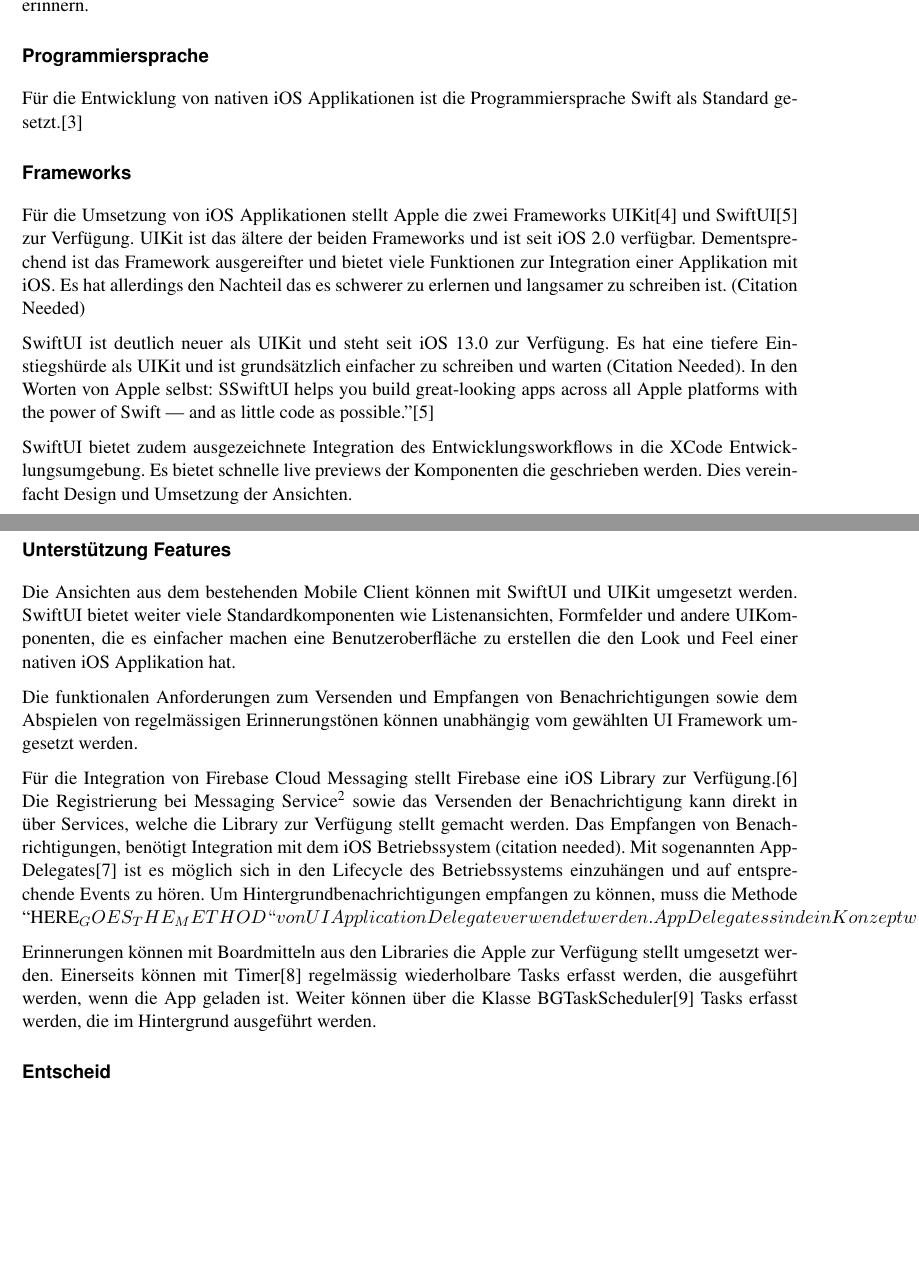
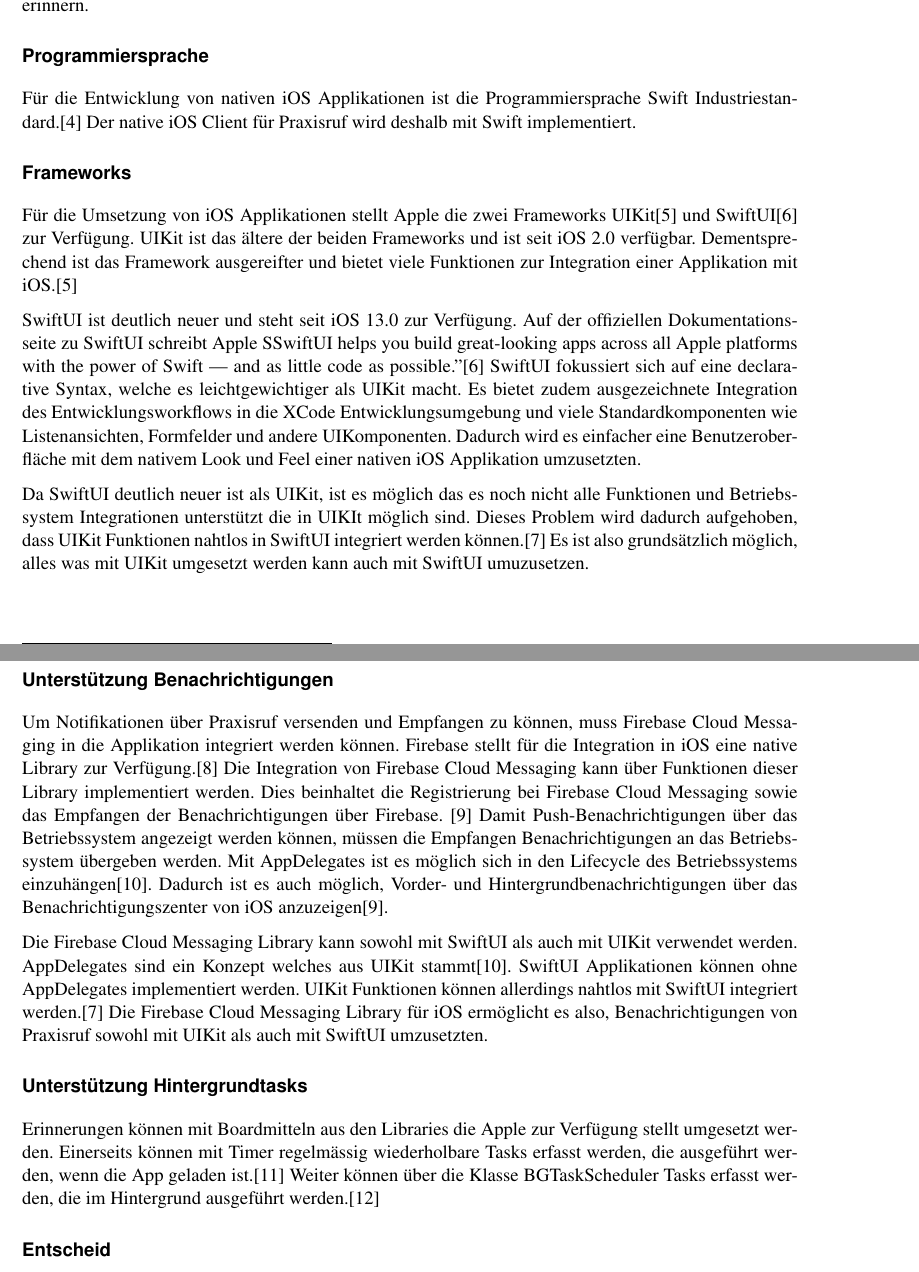
Before and after one commit to jsvilling/IP6_Bachelorarbeit_Bericht_Cloudbasiertes_Praxisrufsystem, a LaTeX document (src/p2p_sprachubertragung_in_praxisrufsystem.tex, which reads src/sections/04_evaluation/04_01_evaluation_mobile_client.tex): two parts of pages 10 and 11 of 39, joined at a grey line, cut so that both start at the same text, the shorter picture padded with empty space. The pictures show the PDF file out/p2p_sprachubertragung_in_praxisrufsystem.pdf that the author committed with the source.

Commit message:
Work on evaluation

```diff
--- a/src/sections/04_evaluation/04_01_evaluation_mobile_client.tex
+++ b/src/sections/04_evaluation/04_01_evaluation_mobile_client.tex
@@ -16,39 +16,42 @@ Dadurch wird es möglich, regelmässig ein Signal abzuspielen um die Praxismitar
 
 \subsubsection*{Programmiersprache}
 
-Für die Entwicklung von nativen iOS Applikationen ist die Programmiersprache Swift als Standard gesetzt.\cite{ios_swift}
-
+Für die Entwicklung von nativen iOS Applikationen ist die Programmiersprache Swift Industriestandard.\cite{ios_swift}
+Der native iOS Client für Praxisruf wird deshalb mit Swift implementiert.
 
 \subsubsection*{Frameworks}
 
 Für die Umsetzung von iOS Applikationen stellt Apple die zwei Frameworks UIKit\cite{ios_uikit} und SwiftUI\cite{ios_swift_ui} zur Verfügung.
 UIKit ist das ältere der beiden Frameworks und ist seit iOS 2.0 verfügbar.
-Dementsprechend ist das Framework ausgereifter und bietet viele Funktionen zur Integration einer Applikation mit iOS.
-Es hat allerdings den Nachteil das es schwerer zu erlernen und langsamer zu schreiben ist. (Citation Needed)
+Dementsprechend ist das Framework ausgereifter und bietet viele Funktionen zur Integration einer Applikation mit iOS.\cite{ios_uikit}
 
-SwiftUI ist deutlich neuer als UIKit und steht seit iOS 13.0 zur Verfügung.
-Es hat eine tiefere Einstiegshürde als UIKit und ist grundsätzlich einfacher zu schreiben und warten (Citation Needed).
-In den Worten von Apple selbst: "SwiftUI helps you build great-looking apps across all Apple platforms with the power of Swift — and as little code as possible."\cite{ios_swift_ui}
+SwiftUI ist deutlich neuer und steht seit iOS 13.0 zur Verfügung.
+Auf der offiziellen Dokumentationsseite zu SwiftUI schreibt Apple "SwiftUI helps you build great-looking apps across all Apple platforms with the power of Swift — and as little code as possible."\cite{ios_swift_ui}
+SwiftUI fokussiert sich auf eine declarative Syntax, welche es leichtgewichtiger als UIKit macht.
+Es bietet zudem ausgezeichnete Integration des Entwicklungsworkflows in die XCode Entwicklungsumgebung und viele Standardkomponenten wie Listenansichten, Formfelder und andere UIKomponenten.
+Dadurch wird es einfacher eine Benutzeroberfläche mit dem nativem Look und Feel einer nativen iOS Applikation umzusetzten.
 
-SwiftUI bietet zudem ausgezeichnete Integration des Entwicklungsworkflows in die XCode Entwicklungsumgebung.
-Es bietet schnelle live previews der Komponenten die geschrieben werden.
-Dies vereinfacht Design und Umsetzung der Ansichten.
+Da SwiftUI deutlich neuer ist als UIKit, ist es möglich das es noch nicht alle Funktionen und Betriebssystem Integrationen unterstützt die in UIKIt möglich sind.
+Dieses Problem wird dadurch aufgehoben, dass UIKit Funktionen nahtlos in SwiftUI integriert werden können.\cite{ios_swift_ui_uikit}
+Es ist also grundsätzlich möglich, alles was mit UIKit umgesetzt werden kann auch mit SwiftUI umuzusetzen.
 
 \clearpage
 
+\subsubsection*{Unterstützung Benachrichtigungen}
 
-\subsubsection*{Unterstützung Features}
+Um Notifikationen über Praxisruf versenden und Empfangen zu können, muss Firebase Cloud Messaging in die Applikation integriert werden können.
+Firebase stellt für die Integration in iOS eine native Library zur Verfügung.\cite{firebase_github_ios}
+Die Integration von Firebase Cloud Messaging kann über Funktionen dieser Library implementiert werden.
+Dies beinhaltet die Registrierung bei Firebase Cloud Messaging sowie das Empfangen der Benachrichtigungen über Firebase. \cite{firebase_ios}
+Damit Push-Benachrichtigungen über das Betriebssystem angezeigt werden können, müssen die Empfangen Benachrichtigungen an das Betriebssystem übergeben werden.
+Mit AppDelegates ist es möglich sich in den Lifecycle des Betriebssystems einzuhängen\cite{ios_app_delegate}.
+Dadurch ist es auch möglich, Vorder- und Hintergrundbenachrichtigungen über das Benachrichtigungszenter von iOS anzuzeigen\cite{firebase_ios}.
 
-Die Ansichten aus dem bestehenden Mobile Client können mit SwiftUI und UIKit umgesetzt werden.
-SwiftUI bietet weiter viele Standardkomponenten wie Listenansichten, Formfelder und andere UIKomponenten,
-die es einfacher machen eine Benutzeroberfläche zu erstellen die den Look und Feel einer nativen iOS Applikation hat.
+Die Firebase Cloud Messaging Library kann sowohl mit SwiftUI als auch mit UIKit verwendet werden.
+AppDelegates sind ein Konzept welches aus UIKit stammt\cite{ios_app_delegate}.
+SwiftUI Applikationen können ohne AppDelegates implementiert werden.
+UIKit Funktionen können allerdings nahtlos mit SwiftUI integriert werden.\cite{ios_swift_ui_uikit}
+Die Firebase Cloud Messaging Library für iOS ermöglicht es also, Benachrichtigungen von Praxisruf sowohl mit UIKit als auch mit SwiftUI umzusetzten.
 
-Die funktionalen Anforderungen zum Versenden und Empfangen von Benachrichtigungen sowie
-dem Abspielen von regelmässigen Erinnerungstönen können unabhängig vom gewählten UI Framework umgesetzt werden.
 
-Für die Integration von Firebase Cloud Messaging stellt Firebase eine iOS Library zur Verfügung.\cite{firebase_github_ios}
-Die Registrierung bei Messaging Service\footnote{Vgl. IP5 Kapitel X} sowie das Versenden der Benachrichtigung kann direkt in über Services,
-welche die Library zur Verfügung stellt gemacht werden.
-Das Empfangen von Benachrichtigungen, benötigt Integration mit dem iOS Betriebssystem (citation needed).
-Mit sogenannten AppDelegates\cite{ios_app_delegate} ist es möglich sich in den Lifecycle des Betriebssystems einzuhängen
-und auf entsprechende Events zu hören.
+\subsubsection*{Unterstützung Hintergrundtasks}
@@ -60,7 +58,7 @@ Dazu müssen diese explizit eingebunden werden. (Citation Needed.)
 
 Erinnerungen können mit Boardmitteln aus den Libraries die Apple zur Verfügung stellt umgesetzt werden.
-Einerseits können mit Timer\cite{ios_timer} regelmässig wiederholbare Tasks erfasst werden, die ausgeführt werden, wenn die App geladen ist.
-Weiter können über die Klasse BGTaskScheduler\cite{ios_bgtaskscheduler} Tasks erfasst werden, die im Hintergrund ausgeführt werden.
+Einerseits können mit Timer regelmässig wiederholbare Tasks erfasst werden, die ausgeführt werden, wenn die App geladen ist.\cite{ios_timer}
+Weiter können über die Klasse BGTaskScheduler Tasks erfasst werden, die im Hintergrund ausgeführt werden.\cite{ios_bgtaskscheduler}
 
 \subsubsection*{Entscheid}
 
```
Also changed, not shown: src/main.bib (+15 -1 lines), src/sections/03_requirements/03_requirements.tex (+6 -6 lines), src/sections/04_evaluation/04_evaluation.tex (+1 -4 lines), out/p2p_sprachubertragung_in_praxisrufsystem.pdf, src/sections/04_evaluation/04_01_evaluation_mobile_client.tex (11 more changed lines), 1 other file.
